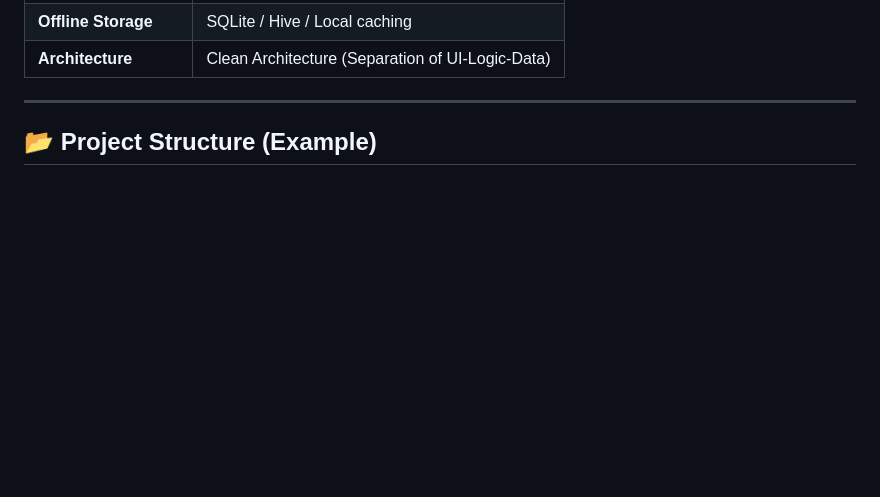
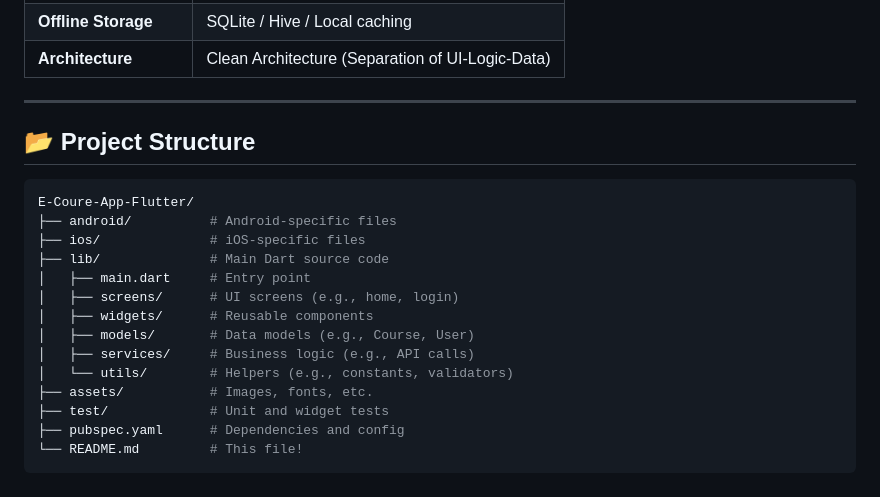
Before and after one commit to NoorMustafa4556/E-Coure-App-Flutter, a Markdown page: README.md, the part around the change. Drawn GitHub-style; blank space fills up the shorter version.

````diff
--- a/README.md
+++ b/README.md
@@ -69,4 +69,20 @@ A dynamic and fully featured **Learning Management App** built with **Flutter &
 
 ---
 
-## 📂 Project Structure (Example)
+## 📂 Project Structure
+```bash
+E-Coure-App-Flutter/
+├── android/          # Android-specific files
+├── ios/              # iOS-specific files
+├── lib/              # Main Dart source code
+│   ├── main.dart     # Entry point
+│   ├── screens/      # UI screens (e.g., home, login)
+│   ├── widgets/      # Reusable components
+│   ├── models/       # Data models (e.g., Course, User)
+│   ├── services/     # Business logic (e.g., API calls)
+│   └── utils/        # Helpers (e.g., constants, validators)
+├── assets/           # Images, fonts, etc.
+├── test/             # Unit and widget tests
+├── pubspec.yaml      # Dependencies and config
+└── README.md         # This file!
+```
````
